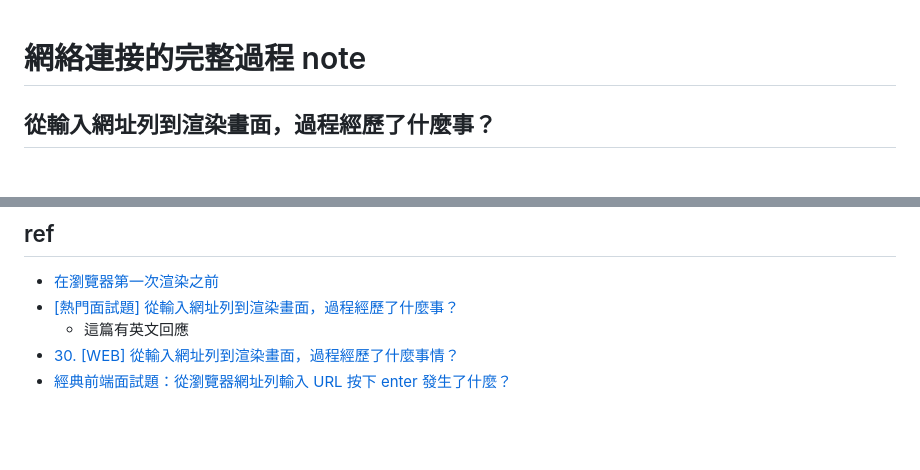
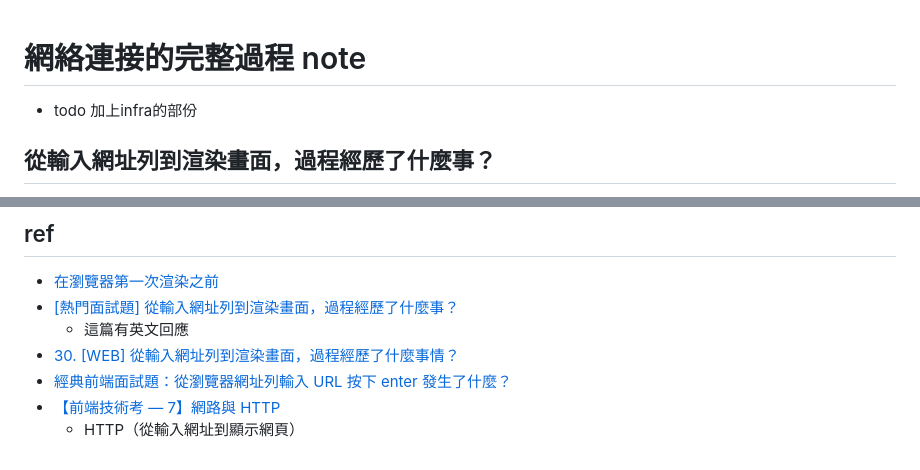
Before and after one commit to nicehorse06/se-job, a Markdown page: interview/network/full_network_connection.md, 2 parts joined by grey strips. Rendered like a GitHub page; blank space fills up the shorter version.

Commit message:
update note

```diff
--- a/interview/browser/full_network_connection.md
+++ b/interview/network/full_network_connection.md
@@ -1,4 +1,6 @@
 # 網絡連接的完整過程 note
+
+* todo 加上infra的部份
 
 ## 從輸入網址列到渲染畫面，過程經歷了什麼事？
 * 域名解析 (DNS Lookup)
@@ -55,3 +57,5 @@
   * 這篇有英文回應
 * [30. [WEB] 從輸入網址列到渲染畫面，過程經歷了什麼事情？](https://ithelp.ithome.com.tw/articles/10228442)
 * [經典前端面試題：從瀏覽器網址列輸入 URL 按下 enter 發生了什麼？](https://www.shubo.io/what-happens-when-you-type-a-url-in-the-browser-and-press-enter/)
+* [【前端技術考 — 7】網路與 HTTP](https://medium.com/@johnnyfang_11536/frontend-interview-questions-series-7-8bb3fff5b8b9)
+  * HTTP（從輸入網址到顯示網頁）
```
Also changed, not shown: interview/browser/README.md (deleted, +0 -1 lines).
